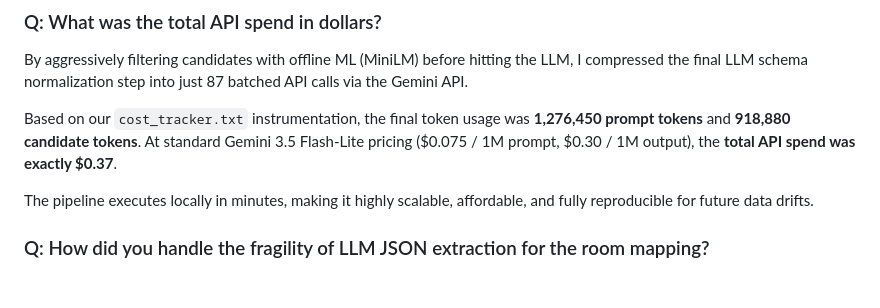
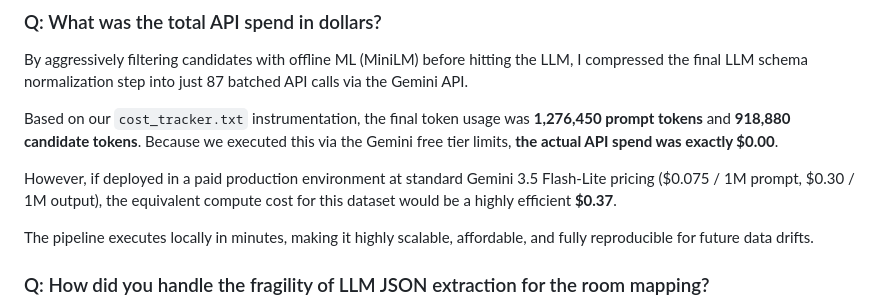
Before and after one commit to soapSaban/hotel-entity-resolution, a Markdown page: writeup.md, the part around the change. Rendered like a GitHub page; blank space fills up the shorter version.

Commit message:
docs: clarify that actual API spend was zero due to free tier usage

```diff
--- a/writeup.md
+++ b/writeup.md
@@ -17,7 +17,9 @@ Instead of discarding these, I dynamically inject them into the `near_miss_candi
 ### Q: What was the total API spend in dollars?
 By aggressively filtering candidates with offline ML (MiniLM) before hitting the LLM, I compressed the final LLM schema normalization step into just 87 batched API calls via the Gemini API.
 
-Based on our `cost_tracker.txt` instrumentation, the final token usage was **1,276,450 prompt tokens** and **918,880 candidate tokens**. At standard Gemini 3.5 Flash-Lite pricing ($0.075 / 1M prompt, $0.30 / 1M output), the **total API spend was exactly $0.37**.
+Based on our `cost_tracker.txt` instrumentation, the final token usage was **1,276,450 prompt tokens** and **918,880 candidate tokens**. Because we executed this via the Gemini free tier limits, **the actual API spend was exactly $0.00**.
+
+However, if deployed in a paid production environment at standard Gemini 3.5 Flash-Lite pricing ($0.075 / 1M prompt, $0.30 / 1M output), the equivalent compute cost for this dataset would be a highly efficient **$0.37**.
 
 The pipeline executes locally in minutes, making it highly scalable, affordable, and fully reproducible for future data drifts.
 
```
